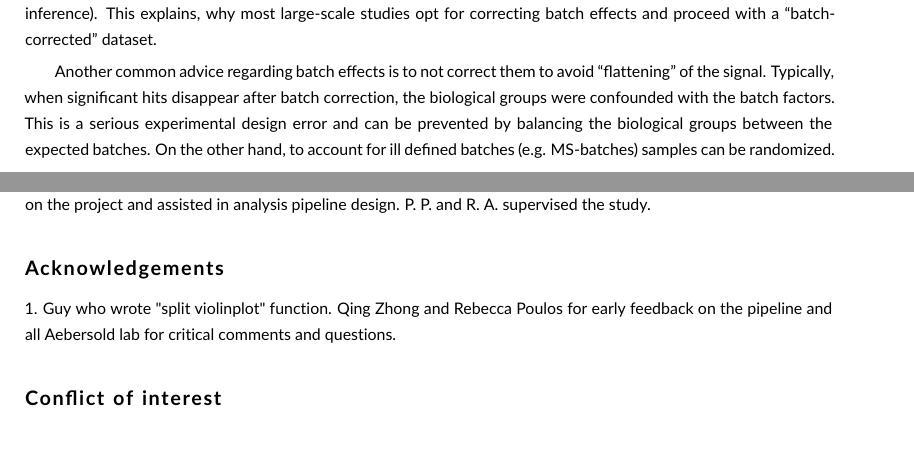
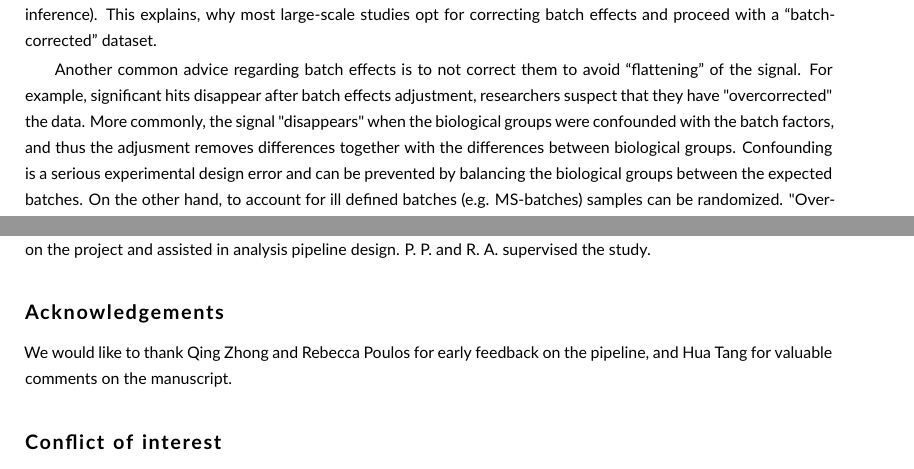
Before and after one commit to symbioticMe/batch_effects_paper, a LaTeX document (batch_effects_paper.tex): two parts of pages 19 and 20 of 27, joined at a grey line, cut so that both start at the same text. Compiled offline with pdfLaTeX.

Commit message:
Updates from Overleaf

```diff
--- a/batch_effects_paper.tex
+++ b/batch_effects_paper.tex
@@ -521,7 +521,7 @@ The meaningful analysis of data generated by large-scale proteomic studies, made
 
 It is sometimes argued, that batch effects should not be corrected, but rather incorporated into the downstream analysis. For example, one way to account for batch effects in differential expression analysis using ANOVA is to use the batch as one of multiple factors affecting protein abundance. This approach is backed up with decades of statistical research and practice, but has a few practical downsides. First, for quantification methods, based on within-protein peptide correlation \cite{Teo:2015aa}, unadjusted batch effects can compromise quantification via spurious peptide correlations. Second, incorporating batch effects in downstream analyses is not always straightforward (e.g. correlation network inference). This explains, why most large-scale studies opt for correcting batch effects and proceed with a “batch-corrected” dataset.
 
-Another common advice regarding batch effects is to not correct them to avoid “flattening” of the signal. Typically, when significant hits disappear after batch correction, the biological groups were confounded with the batch factors. This is a serious experimental design error and can be prevented by balancing the biological groups between the expected batches. On the other hand, to account for ill defined batches (e.g. MS-batches) samples can be randomized.
+Another common advice regarding batch effects is to not correct them to avoid “flattening” of the signal. For example, significant hits disappear after batch effects adjustment, researchers suspect that they have "overcorrected" the data. More commonly, the signal "disappears" when the biological groups were confounded with the batch factors, and thus the adjusment removes differences together with the differences between biological groups. Confounding is a serious experimental design error and can be prevented by balancing the biological groups between the expected batches. On the other hand, to account for ill defined batches (e.g. MS-batches) samples can be randomized. "Overcorrection" can potentially occur with small-sized batches: fitting the non-linear curve or accurately estimating the mean and the variance becomes tricky, which lead many statistician to require >25 samples per batch for batch effects to be correctable \cite{Benito2004, Alter2000}. One way to check whether small batches add too much noise, the researchers can test the stability of the significant hits with and without the batch in question. In most cases, however, the strength of the signal is sufficiently assessed at the quality control step, described in detail in this manuscript.
 
 Most methods for the identification and correction of batch effects in MS-based proteomics data can be borrowed from the genomics field. However, missing values represent a key distinction between the technologies. These are often batch-associated and can cause established clustering and correction methods to fail. For example, missing values often lead to “uncorrectable” batch effects seen as batch clusters in PCA. This, however, is often due to filling the batch-specific missing values with zeros or small random numbers. Other methods, such as hierarchical clustering or ComBat \cite{Johnston2005a}, could potentially be adapted to account for the sparsity of proteomics data. Even so, proteomics, could benefit from the development of more methods robust against data missingness.
 
@@ -537,7 +537,7 @@ In conclusion, mass spectrometry based proteomics has come a long way, and is st
 J.~Č and P.~P. designed the analysis workflow and wrote the manuscript, E.~W. introduced multiple components in the workflow and made major contributions to the manuscript outline and text. J.~Č., C. ~L., E.~W. and V.~S. performed data analysis. J.~Č., C.~L. and P.~P. implemented back-end R functionality, E.~W. helped with the code testing. E.~W., T.~S. and B.~C. provided proteomic data and contributed to workflow conceptualization. M.~R.-M. provided critical input on the project and assisted in analysis pipeline design. P.~P. and R.~A. supervised the study.
 
 \section*{Acknowledgements}
-1. Guy who wrote "split violinplot" function. Qing Zhong and Rebecca Poulos for early feedback on the pipeline and all Aebersold lab for critical comments and questions.
+We would like to thank Qing Zhong and Rebecca Poulos for early feedback on the pipeline, and Hua Tang for valuable comments on the manuscript.
 
 \section*{Conflict of interest}
 Authors declare no conflict of interests
```
Also changed, not shown: batch_effects_paper.tex (2 more changed lines).
